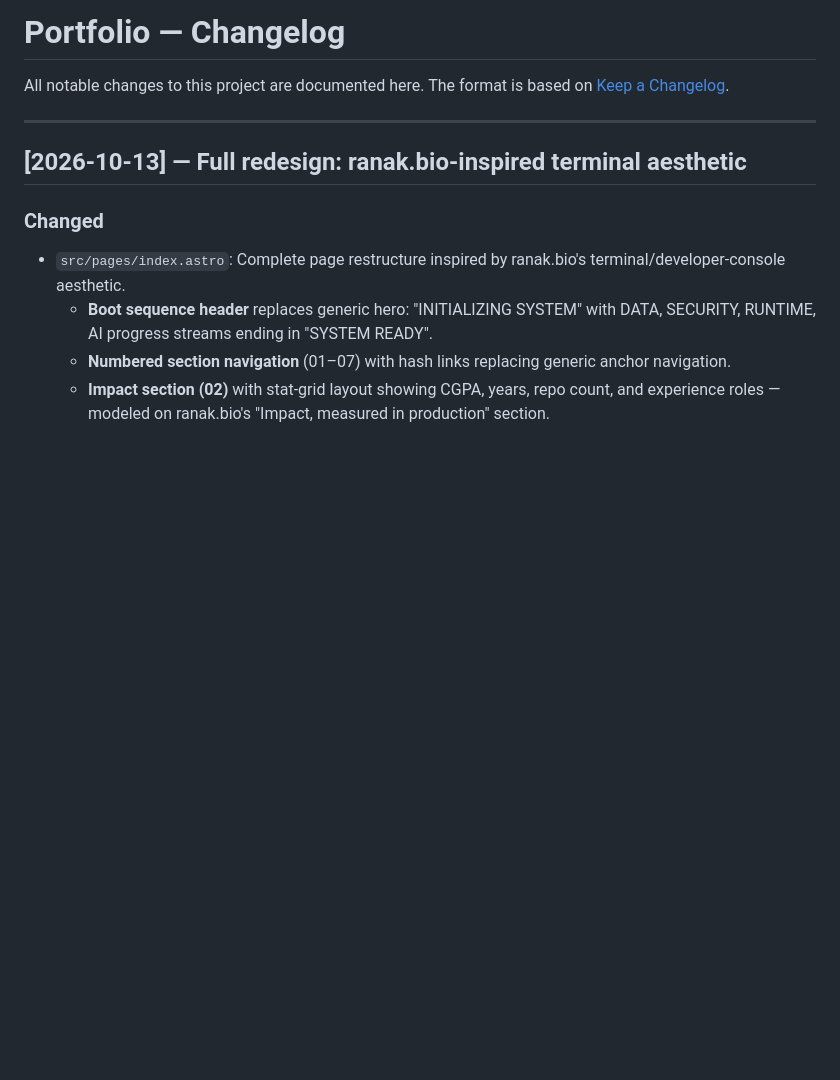
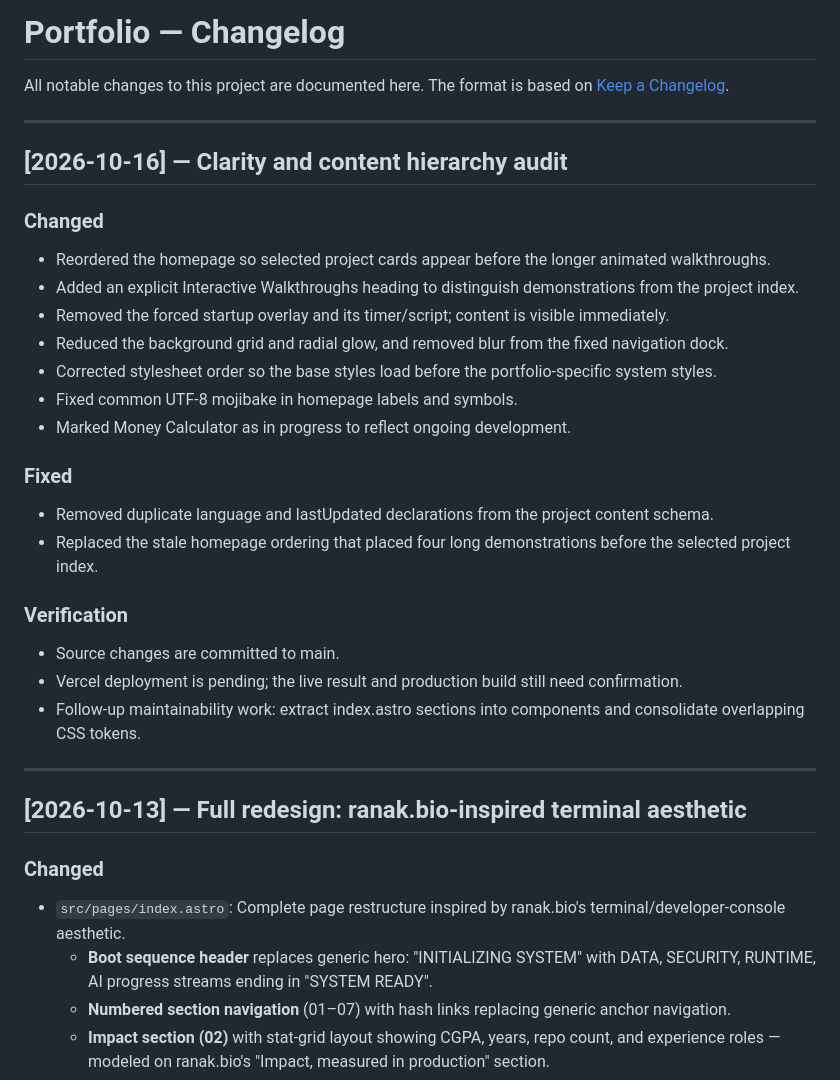
Before and after one commit to barshan94/portfolio, a Markdown page: CHANGELOG.md, the part around the change. GitHub-like rendering; blank space fills up the shorter version.

Commit message:
Document portfolio clarity and hierarchy audit

```diff
--- a/CHANGELOG.md
+++ b/CHANGELOG.md
@@ -2,6 +2,28 @@
 
 All notable changes to this project are documented here.
 The format is based on [Keep a Changelog](https://keepachangelog.com/).
+
+---
+
+## [2026-10-16] — Clarity and content hierarchy audit
+
+### Changed
+- Reordered the homepage so selected project cards appear before the longer animated walkthroughs.
+- Added an explicit Interactive Walkthroughs heading to distinguish demonstrations from the project index.
+- Removed the forced startup overlay and its timer/script; content is visible immediately.
+- Reduced the background grid and radial glow, and removed blur from the fixed navigation dock.
+- Corrected stylesheet order so the base styles load before the portfolio-specific system styles.
+- Fixed common UTF-8 mojibake in homepage labels and symbols.
+- Marked Money Calculator as in progress to reflect ongoing development.
+
+### Fixed
+- Removed duplicate language and lastUpdated declarations from the project content schema.
+- Replaced the stale homepage ordering that placed four long demonstrations before the selected project index.
+
+### Verification
+- Source changes are committed to main.
+- Vercel deployment is pending; the live result and production build still need confirmation.
+- Follow-up maintainability work: extract index.astro sections into components and consolidate overlapping CSS tokens.
 
 ---
 
```
